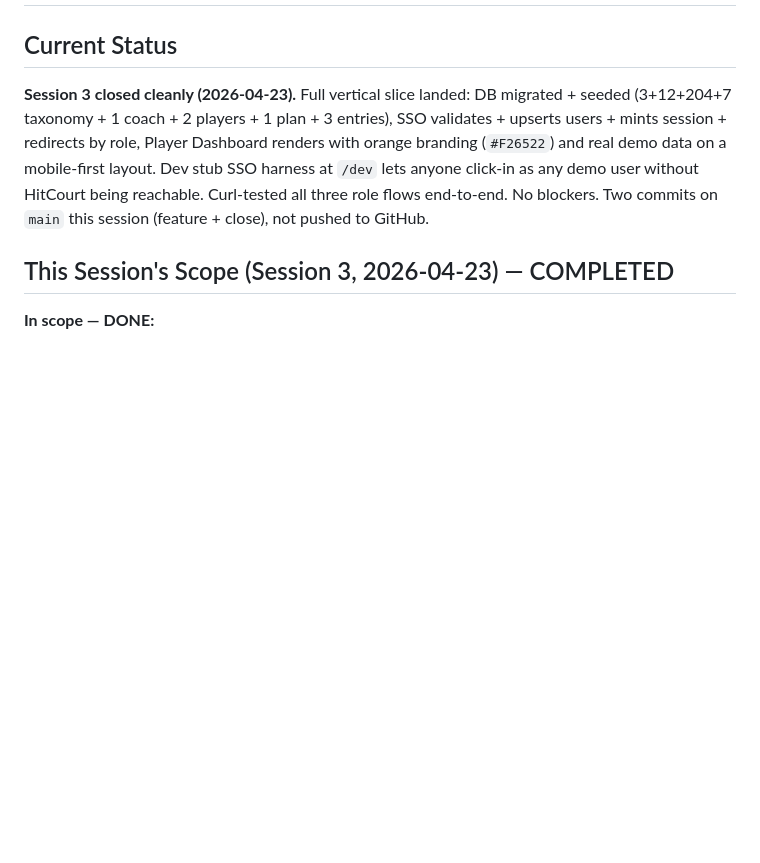
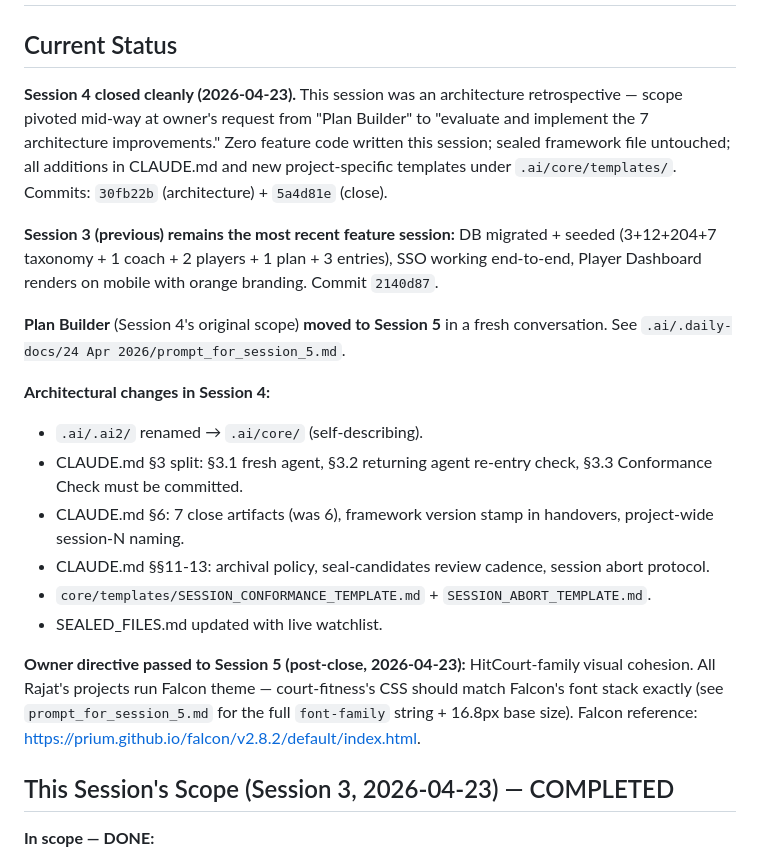
Before and after one commit to AxxoMob/court-fitness, a Markdown page: .ai/core/WIP.md, the part around the change. Drawn GitHub-style; blank space fills up the shorter version.

Commit message:
docs: Falcon theme cohesion + WIP Session 4 close state
Owner directive received post-Session-4 close (2026-04-23):
"What the agents build is very different from what our live projects
run on — I want the entire project line to look cohesive."

All HitCourt-family projects run the Falcon theme
(https://prium.github.io/falcon/v2.8.2/default/index.html).
Poppins is already court-fitness's font; what was missing was the
full font stack (Falcon uses a longer stack with emoji fallbacks)
and the 16.8px base size (slightly larger than 16px default).

Three files updated:
- CLAUDE.md §5.4 — new permanent UI convention. Full Falcon font
  stack documented. Instructions for overriding Bootstrap 5
  defaults when Bootstrap lands in Session 5.
- prompt_for_session_5.md — new "Owner directive" section at the
  top so the fresh Session 5 agent sees the Falcon cohesion
  requirement before touching any CSS.
- .ai/core/WIP.md — belatedly updated for Session 4 close state
  (was stale from Session 3 close; my prior Edit was blocked by
  the Read precondition and the session-close commit went out
  without it). Now reflects: Session 4 architectural retrospective
  closed; Plan Builder → Session 5; owner's Falcon directive.

```diff
--- a/.ai/core/WIP.md
+++ b/.ai/core/WIP.md
@@ -4,7 +4,21 @@
 
 ## Current Status
 
-**Session 3 closed cleanly (2026-04-23).** Full vertical slice landed: DB migrated + seeded (3+12+204+7 taxonomy + 1 coach + 2 players + 1 plan + 3 entries), SSO validates + upserts users + mints session + redirects by role, Player Dashboard renders with orange branding (`#F26522`) and real demo data on a mobile-first layout. Dev stub SSO harness at `/dev` lets anyone click-in as any demo user without HitCourt being reachable. Curl-tested all three role flows end-to-end. No blockers. Two commits on `main` this session (feature + close), not pushed to GitHub.
+**Session 4 closed cleanly (2026-04-23).** This session was an architecture retrospective — scope pivoted mid-way at owner's request from "Plan Builder" to "evaluate and implement the 7 architecture improvements." Zero feature code written this session; sealed framework file untouched; all additions in CLAUDE.md and new project-specific templates under `.ai/core/templates/`. Commits: `30fb22b` (architecture) + `5a4d81e` (close).
+
+**Session 3 (previous) remains the most recent feature session:** DB migrated + seeded (3+12+204+7 taxonomy + 1 coach + 2 players + 1 plan + 3 entries), SSO working end-to-end, Player Dashboard renders on mobile with orange branding. Commit `2140d87`.
+
+**Plan Builder** (Session 4's original scope) **moved to Session 5** in a fresh conversation. See `.ai/.daily-docs/24 Apr 2026/prompt_for_session_5.md`.
+
+**Architectural changes in Session 4:**
+- `.ai/.ai2/` renamed → `.ai/core/` (self-describing).
+- CLAUDE.md §3 split: §3.1 fresh agent, §3.2 returning agent re-entry check, §3.3 Conformance Check must be committed.
+- CLAUDE.md §6: 7 close artifacts (was 6), framework version stamp in handovers, project-wide session-N naming.
+- CLAUDE.md §§11-13: archival policy, seal-candidates review cadence, session abort protocol.
+- `core/templates/SESSION_CONFORMANCE_TEMPLATE.md` + `SESSION_ABORT_TEMPLATE.md`.
+- SEALED_FILES.md updated with live watchlist.
+
+**Owner directive passed to Session 5 (post-close, 2026-04-23):** HitCourt-family visual cohesion. All Rajat's projects run Falcon theme — court-fitness's CSS should match Falcon's font stack exactly (see `prompt_for_session_5.md` for the full `font-family` string + 16.8px base size). Falcon reference: https://prium.github.io/falcon/v2.8.2/default/index.html.
 
 ## This Session's Scope (Session 3, 2026-04-23) — COMPLETED
 
```
Also changed, not shown: CLAUDE.md (+6 -1 lines), 1 other file.
